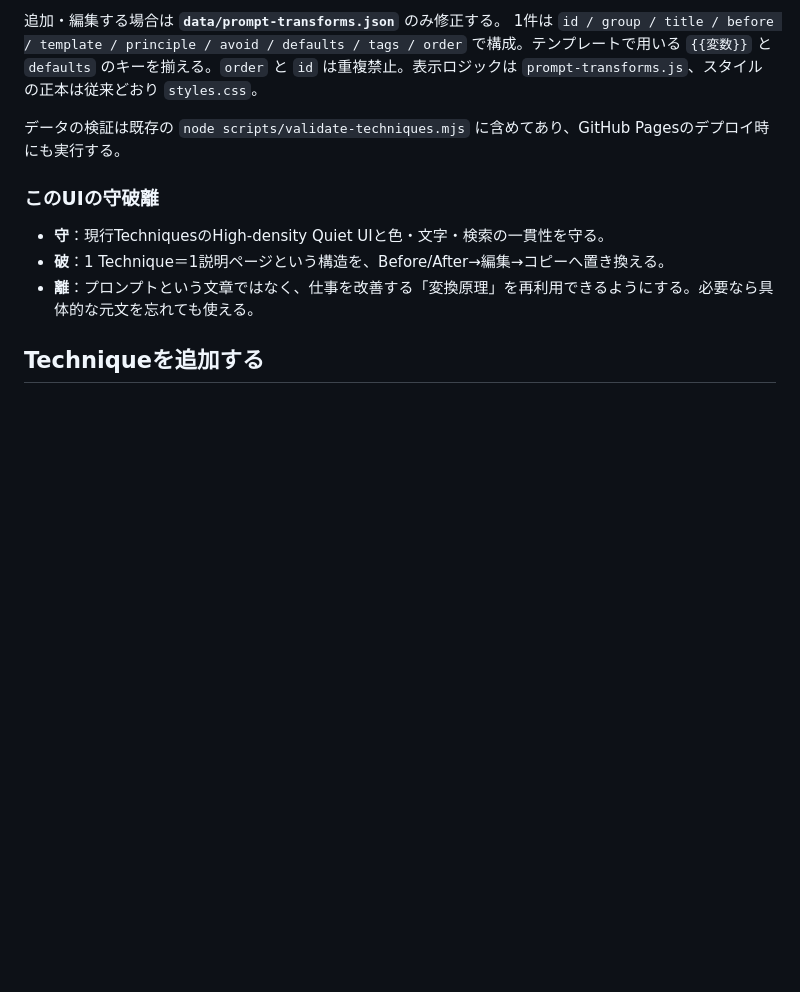
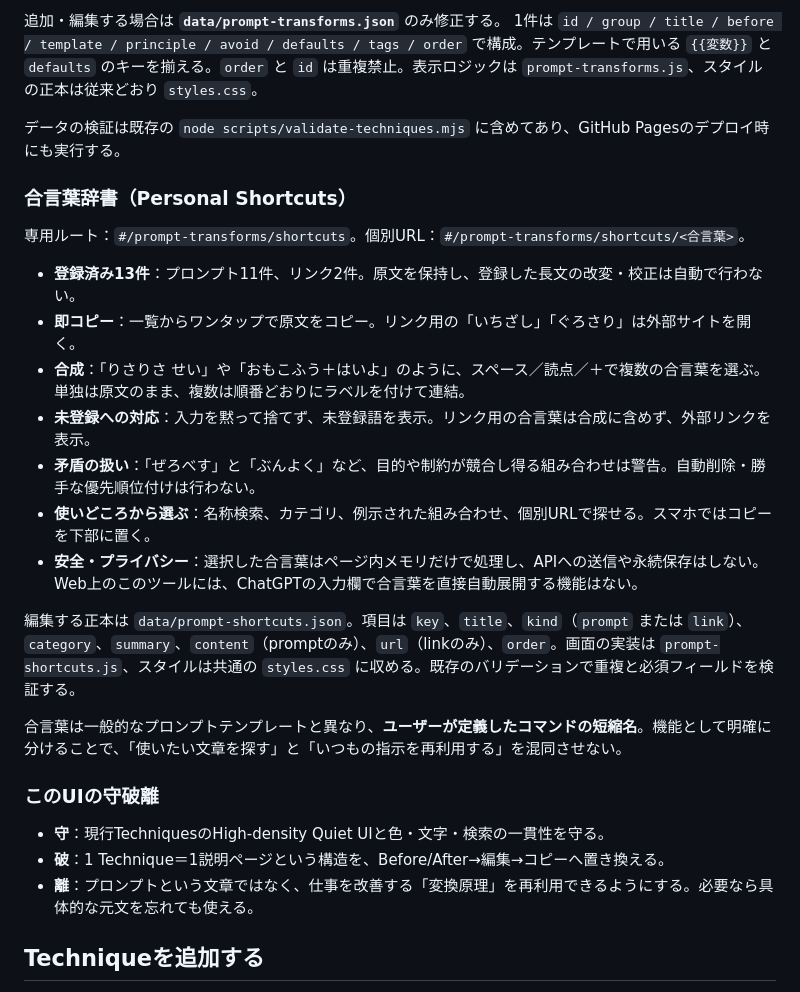
Before and after one commit to silovar-uk/techniques, a Markdown page: README.md, the part around the change. Rendered like a GitHub page; blank space fills up the shorter version.

Commit message:
Document personal shortcode philosophy and compose/collision UX

```diff
--- a/README.md
+++ b/README.md
@@ -85,6 +85,22 @@ assetのcache versionは、見た目・挙動のまとまりごとに `YYYYMMDD-
 
 データの検証は既存の `node scripts/validate-techniques.mjs` に含めてあり、GitHub Pagesのデプロイ時にも実行する。
 
+### 合言葉辞書（Personal Shortcuts）
+
+専用ルート：`#/prompt-transforms/shortcuts`。個別URL：`#/prompt-transforms/shortcuts/<合言葉>`。
+
+- **登録済み13件**：プロンプト11件、リンク2件。原文を保持し、登録した長文の改変・校正は自動で行わない。
+- **即コピー**：一覧からワンタップで原文をコピー。リンク用の「いちざし」「ぐろさり」は外部サイトを開く。
+- **合成**：「りさりさ せい」や「おもこふう＋はいよ」のように、スペース／読点／＋で複数の合言葉を選ぶ。単独は原文のまま、複数は順番どおりにラベルを付けて連結。
+- **未登録への対応**：入力を黙って捨てず、未登録語を表示。リンク用の合言葉は合成に含めず、外部リンクを表示。
+- **矛盾の扱い**：「ぜろべす」と「ぶんよく」など、目的や制約が競合し得る組み合わせは警告。自動削除・勝手な優先順位付けは行わない。
+- **使いどころから選ぶ**：名称検索、カテゴリ、例示された組み合わせ、個別URLで探せる。スマホではコピーを下部に置く。
+- **安全・プライバシー**：選択した合言葉はページ内メモリだけで処理し、APIへの送信や永続保存はしない。Web上のこのツールには、ChatGPTの入力欄で合言葉を直接自動展開する機能はない。
+
+編集する正本は `data/prompt-shortcuts.json`。項目は `key`、`title`、`kind`（`prompt` または `link`）、`category`、`summary`、`content`（promptのみ）、`url`（linkのみ）、`order`。画面の実装は `prompt-shortcuts.js`、スタイルは共通の `styles.css` に収める。既存のバリデーションで重複と必須フィールドを検証する。
+
+合言葉は一般的なプロンプトテンプレートと異なり、**ユーザーが定義したコマンドの短縮名**。機能として明確に分けることで、「使いたい文章を探す」と「いつもの指示を再利用する」を混同させない。
+
 ### このUIの守破離
 
 - **守**：現行TechniquesのHigh-density Quiet UIと色・文字・検索の一貫性を守る。
```
